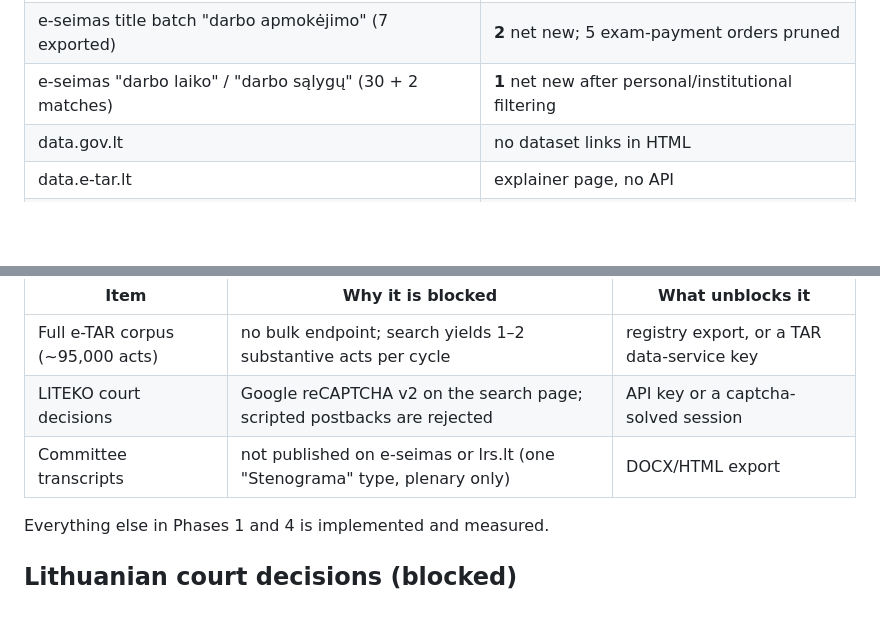
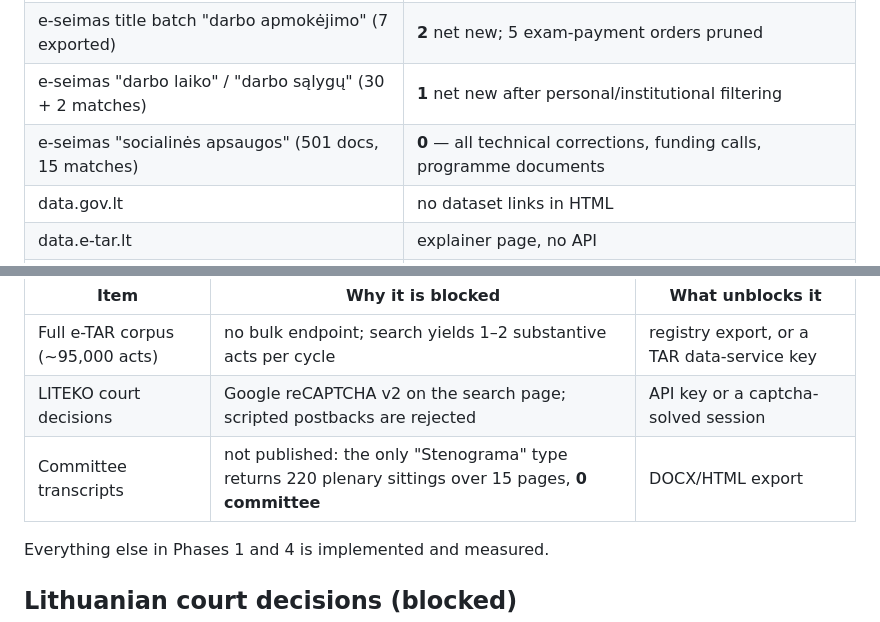
Before and after one commit to dziugasmarcenas-ui/legal-rag, a Markdown page: README.md, 2 parts joined by grey strips. Rendered like a GitHub page; blank space fills up the shorter version.

Commit message:
Search for committee transcripts directly, and one more title batch
The document search's only "Stenograma" type returned 220 plenary sittings over 15
pages and zero committee sittings, so the committee half of the Phase 4
criterion has no source on e-seimas.

The "socialinės apsaugos" title batch returned 501 documents; 15 survived the
keyword filter and all 15 were technical corrections, funding calls or programme
documents. Nothing was ingested.

Corpus unchanged at 86 acts / 5,620 chunks; the discovery table records both
zeros.

```diff
--- a/README.md
+++ b/README.md
@@ -663,6 +663,7 @@ Discovery routes measured, with yields:
 | e-seimas TAD via browser bridge (26 exported) | **9** net new |
 | e-seimas title batch "darbo apmokėjimo" (7 exported) | **2** net new; 5 exam-payment orders pruned |
 | e-seimas "darbo laiko" / "darbo sąlygų" (30 + 2 matches) | **1** net new after personal/institutional filtering |
+| e-seimas "socialinės apsaugos" (501 docs, 15 matches) | **0** — all technical corrections, funding calls, programme documents |
 | data.gov.lt | no dataset links in HTML |
 | data.e-tar.lt | explainer page, no API |
 | OAI-PMH | not offered |
@@ -683,7 +684,7 @@ attempt and the exact requirement.
 |---|---|---|
 | Full e-TAR corpus (~95,000 acts) | no bulk endpoint; search yields 1–2 substantive acts per cycle | registry export, or a TAR data-service key |
 | LITEKO court decisions | Google reCAPTCHA v2 on the search page; scripted postbacks are rejected | API key or a captcha-solved session |
-| Committee transcripts | not published on e-seimas or lrs.lt (one "Stenograma" type, plenary only) | DOCX/HTML export |
+| Committee transcripts | not published: the only "Stenograma" type returns 220 plenary sittings over 15 pages, **0 committee** | DOCX/HTML export |
 
 Everything else in Phases 1 and 4 is implemented and measured.
 
```
